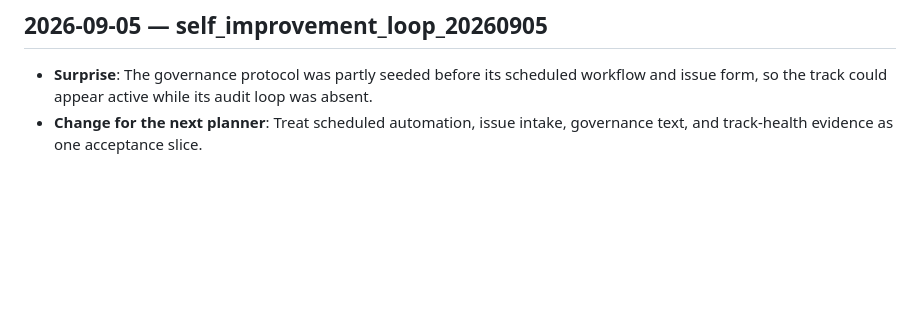
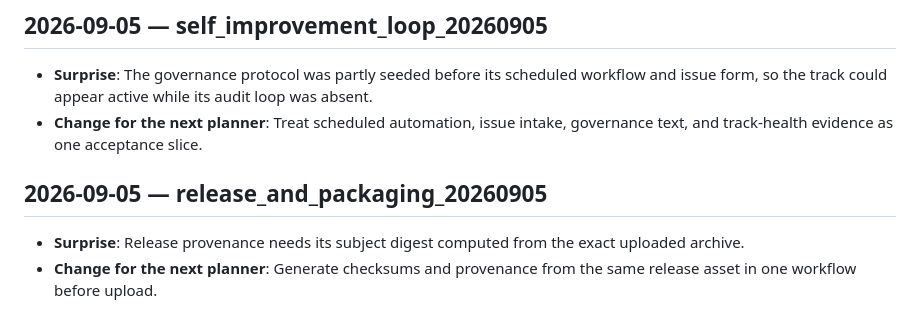
Before and after one commit to edithatogo/aegisarchive, a Markdown page: conductor/lessons.md, the part around the change. Drawn GitHub-style; blank space fills up the shorter version.

Commit message:
chore(conductor): record release packaging lesson

```diff
--- a/conductor/lessons.md
+++ b/conductor/lessons.md
@@ -84,3 +84,7 @@ Maintenance rules:
 ## 2026-09-05 — self_improvement_loop_20260905
 - **Surprise**: The governance protocol was partly seeded before its scheduled workflow and issue form, so the track could appear active while its audit loop was absent.
 - **Change for the next planner**: Treat scheduled automation, issue intake, governance text, and track-health evidence as one acceptance slice.
+
+## 2026-09-05 — release_and_packaging_20260905
+- **Surprise**: Release provenance needs its subject digest computed from the exact uploaded archive.
+- **Change for the next planner**: Generate checksums and provenance from the same release asset in one workflow before upload.
```
